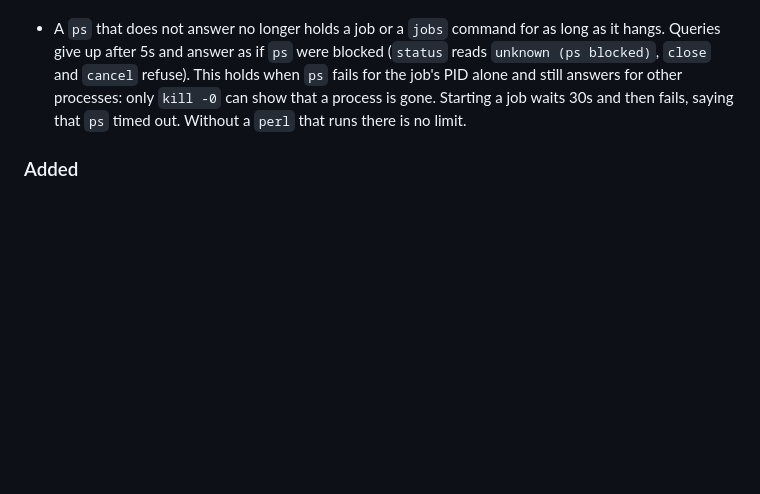
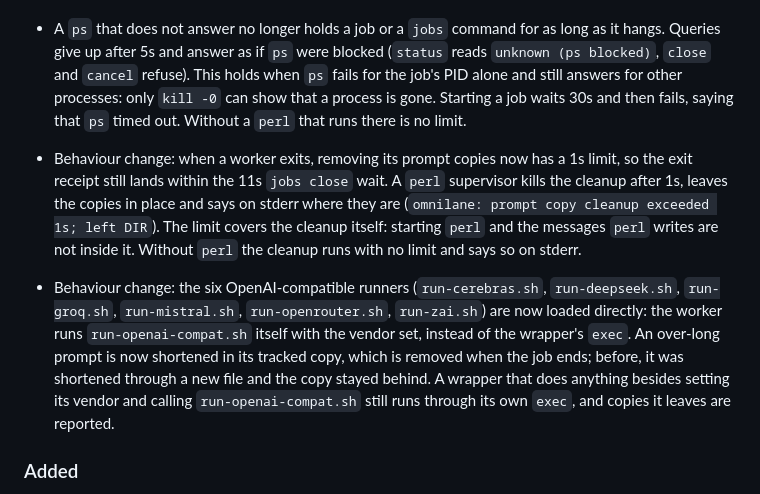
Before and after one commit to Seraphim0916/omnilane, a Markdown page: CHANGELOG.md, the part around the change. GitHub-like rendering; blank space fills up the shorter version.

Commit message:
docs(changelog): record the 1s prompt cleanup limit and direct loading of compatible runners

```diff
--- a/CHANGELOG.md
+++ b/CHANGELOG.md
@@ -13,6 +13,8 @@ semantic version tags.
 
 - A job whose PID is gone is answered without reading its start file or running `ps`, so `jobs list` does not slow down on dead jobs. A dead job with a corrupt `pid.start` now reads `dead (worker gone, no exit recorded)` instead of `dead (invalid pid metadata)`, `jobs cancel` answers `not running` instead of refusing, and `jobs close` with a dead holder and a corrupt start file no longer fails at once. While the PID exists, or `kill -0` is refused, a job with a corrupt start file is not treated as finished: `status` reads `unknown (invalid start time file)`, `wait`, `cancel`, `close` and `rm` refuse, and `cancel` writes no exit status, even when the file is damaged or lost during its grace period. The message says how to check the PID by hand and how to remove the job if the PID went to another process.
 - A `ps` that does not answer no longer holds a job or a `jobs` command for as long as it hangs. Queries give up after 5s and answer as if `ps` were blocked (`status` reads `unknown (ps blocked)`, `close` and `cancel` refuse). This holds when `ps` fails for the job's PID alone and still answers for other processes: only `kill -0` can show that a process is gone. Starting a job waits 30s and then fails, saying that `ps` timed out. Without a `perl` that runs there is no limit.
+- Behaviour change: when a worker exits, removing its prompt copies now has a 1s limit, so the exit receipt still lands within the 11s `jobs close` wait. A `perl` supervisor kills the cleanup after 1s, leaves the copies in place and says on stderr where they are (`omnilane: prompt copy cleanup exceeded 1s; left DIR`). The limit covers the cleanup itself: starting `perl` and the messages `perl` writes are not inside it. Without `perl` the cleanup runs with no limit and says so on stderr.
+- Behaviour change: the six OpenAI-compatible runners (`run-cerebras.sh`, `run-deepseek.sh`, `run-groq.sh`, `run-mistral.sh`, `run-openrouter.sh`, `run-zai.sh`) are now loaded directly: the worker runs `run-openai-compat.sh` itself with the vendor set, instead of the wrapper's `exec`. An over-long prompt is now shortened in its tracked copy, which is removed when the job ends; before, it was shortened through a new file and the copy stayed behind. A wrapper that does anything besides setting its vendor and calling `run-openai-compat.sh` still runs through its own `exec`, and copies it leaves are reported.
 
 ### Added
 - Approved on 2026-10-28 by the operator: registry snapshot `aa-v4.3.2-2026-10-28-v1` registers the Claude models that Antigravity (`agy`, vendor `gemini`) hosts: `gemini/claude-opus-5-5-high` (54), `-medium` (51), `-low` (42), `gemini/claude-sonnet-5-5-high` (47), `-medium` (41), `-low` (36). Each reuses the AA v4.3.2 row of the native Claude config with the same model and effort; agy offers no xhigh or max, and agy's `gpt-oss-120b-medium` has no AA row, so neither is registered. 130 -> 136 scored, Gemini 9 -> 15. Every existing score and `routing.yaml` are unchanged; the new rows are reachable with `--vendor gemini --model claude-opus-5-5-medium` once `omnilane resign` has probed them. Every host must run `omnilane resign` after upgrading because the snapshot id changes. Details: `docs/reports/aa-rebaseline-2026-10-28.md`.
```
